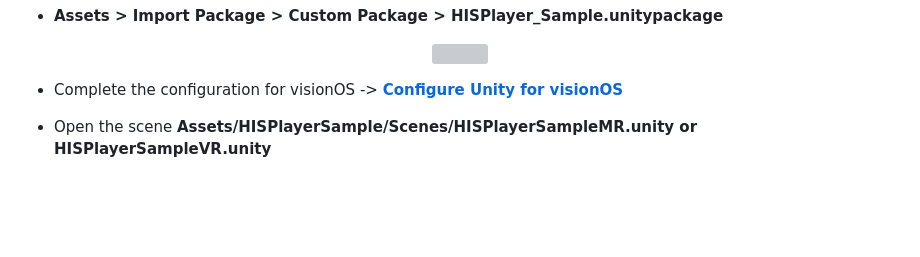
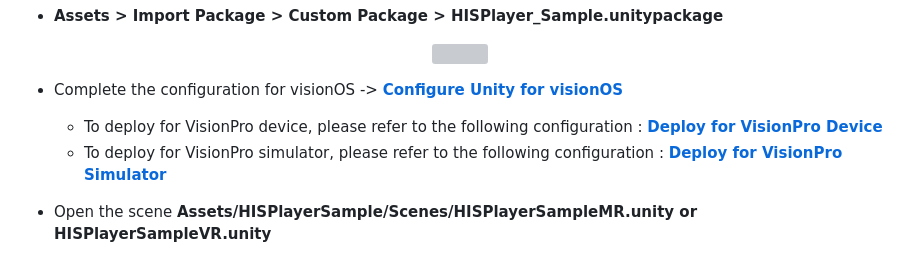
Before and after one commit to HISPlayer/UnityVisionOS-SDK, a Markdown page: import-sample.md, the part around the change. Drawn GitHub-style; blank space fills up the shorter version; grey boxes are pictures that could not be loaded.

```diff
--- a/import-sample.md
+++ b/import-sample.md
@@ -12,6 +12,8 @@ Importing the package is the same as importing other normal packages in Unity. S
 </p>
 
 - Complete the configuration for visionOS ->  [**Configure Unity for visionOS**](https://hisplayer.github.io/UnityVisionOS-SDK/#/setup-guide?id=_12-configure-unity-for-visionos)
+  - To deploy for VisionPro device, please refer to the following configuration : [**Deploy for VisionPro Device**](https://hisplayer.github.io/UnityVisionOS-SDK/#/setup-guide?id=deploy-for-apple-vision-pro-device)
+  - To deploy for VisionPro simulator, please refer to the following configuration : [**Deploy for VisionPro Simulator**](https://hisplayer.github.io/UnityVisionOS-SDK/#/setup-guide?id=deploy-for-apple-vision-pro-simulator)
 
 - Open the scene **Assets/HISPlayerSample/Scenes/HISPlayerSampleMR.unity or HISPlayerSampleVR.unity**
    - HISPlayerSampleMR.unity is made for Mixed Reality experience
```
